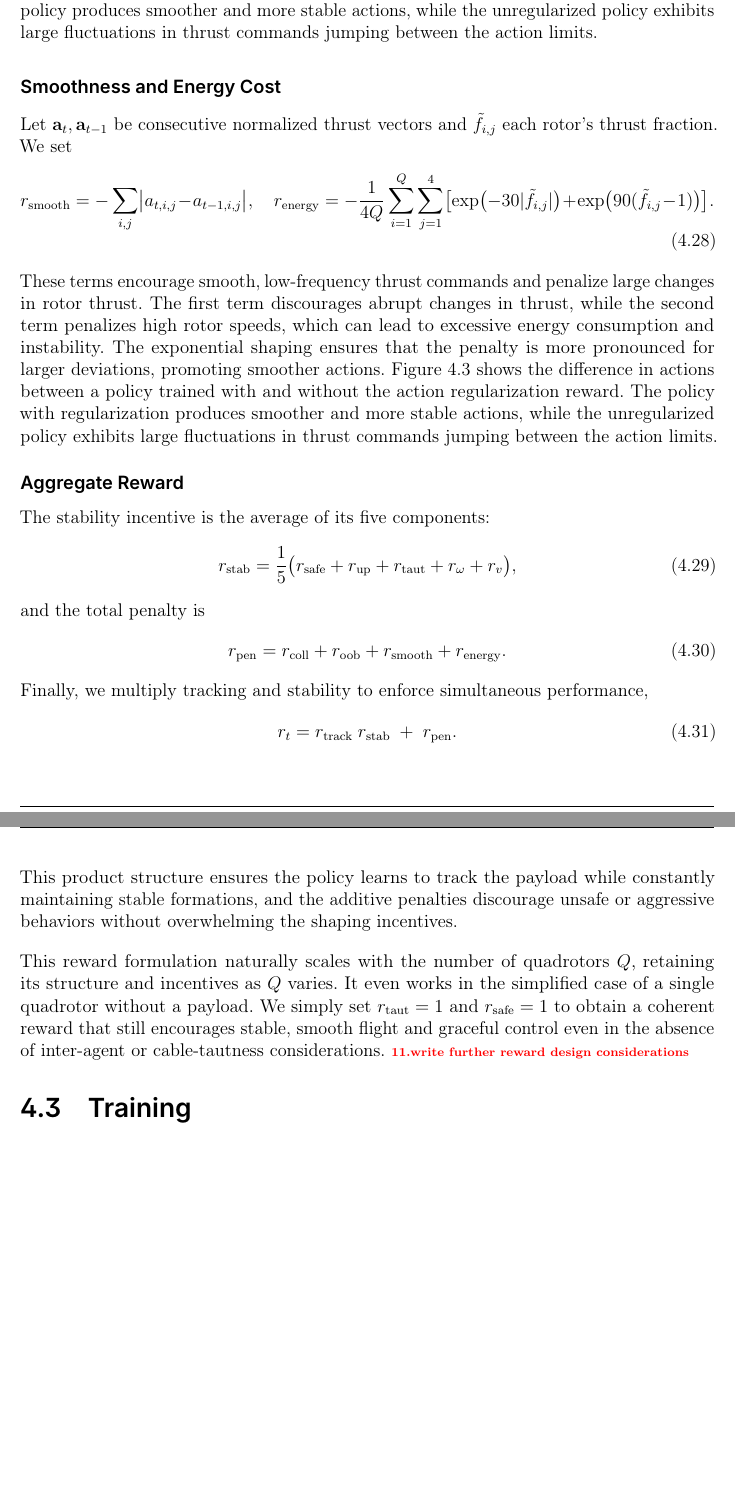
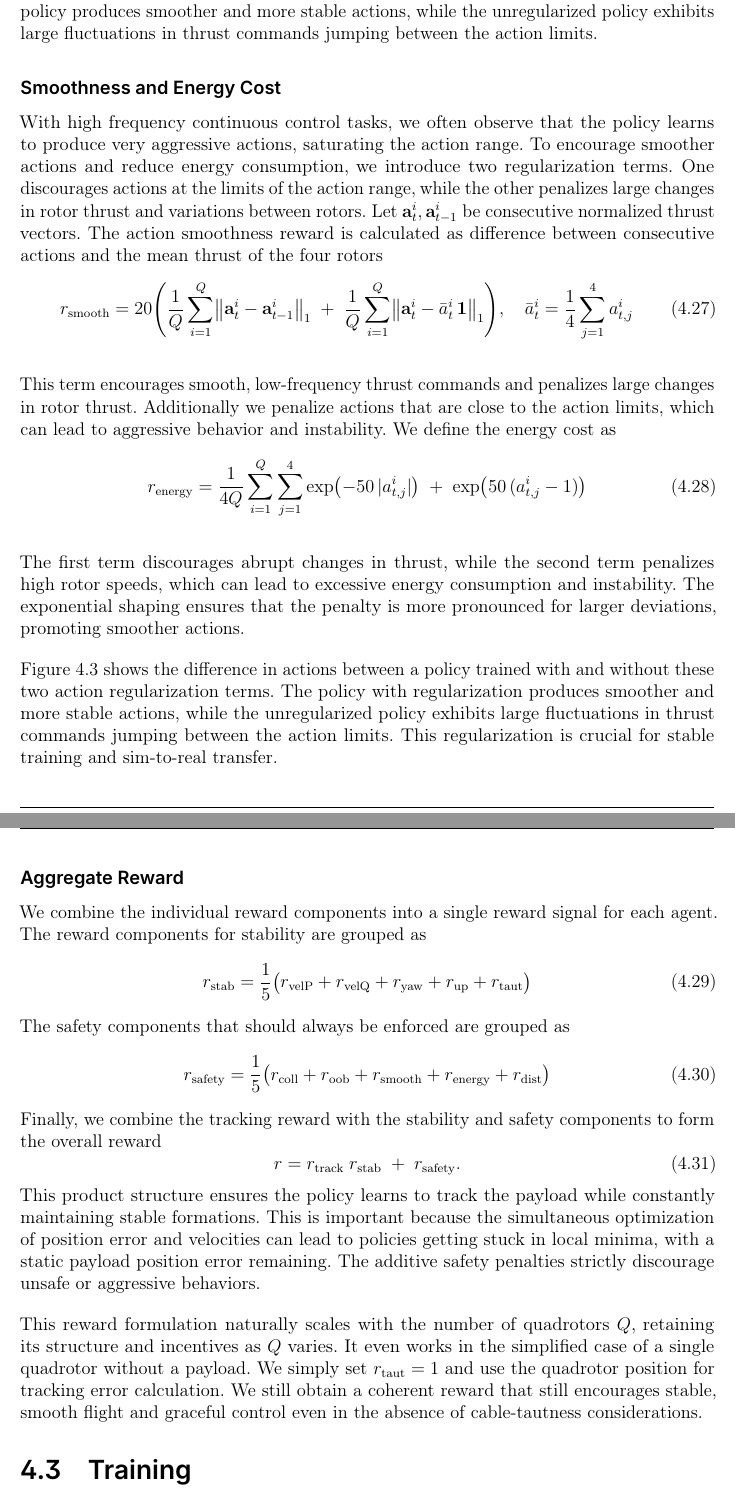
Before and after one commit to viktorlorentz/quad-rl, a LaTeX thesis (thesis/thesis.tex, which reads thesis/chapters/4-quad-env.tex): two parts of pages 43 and 44 of 72, joined at a grey line, cut so that both start at the same text, the shorter picture padded with empty space. Compiled offline with pdfLaTeX.

Commit message:
fix rewards

```diff
--- a/thesis/chapters/4-quad-env.tex
+++ b/thesis/chapters/4-quad-env.tex
@@ -312,39 +303,52 @@ r_{\mathrm{oob}} = -\,g(t)\,\mathbb{I}_{\mathrm{oob}}.
     \caption[Action regularization]{Comparison of policy trained with and without the action regularization reward. The left plot shows the actions over time of the policy with regularization, while the right plot shows the actions of the policy without regularization. The regularized policy produces smoother and more stable actions, while the unregularized policy exhibits large fluctuations in thrust commands jumping between the action limits.}
     \label{fig:actions_comparison}
 \end{figure}
-Let \(\mathbf{a}_t,\mathbf{a}_{t-1}\) be consecutive normalized thrust vectors and \(\tilde f_{i,j}\) each rotor's thrust fraction. We set
+With high frequency continuous control tasks, we often observe that the policy learns to produce very aggressive actions, saturating the action range. To encourage smoother actions and reduce energy consumption, we introduce two regularization terms. One discourages actions at the limits of the action range, while the other penalizes large changes in rotor thrust and variations between rotors. Let \(\mathbf{a}_t^i,\mathbf{a}_{t-1}^i\) be consecutive normalized thrust vectors. The action smoothness reward is calculated as difference between consecutive actions and the mean thrust of the four rotors
 \begin{equation}
-r_{\mathrm{smooth}}
-= -\sum_{i,j} \bigl|a_{t,i,j}-a_{t-1,i,j}\bigr|,
-\quad
-r_{\mathrm{energy}}
-= -\frac{1}{4Q}\sum_{i=1}^Q\sum_{j=1}^4\bigl[\exp\bigl(-30|\tilde f_{i,j}|\bigr)+\exp\bigl(90(\tilde f_{i,j}-1)\bigr)\bigr].
+r_{\rm smooth} = 20
+\Biggl(
+\frac{1}{Q}\sum_{i=1}^Q \bigl\lVert \mathbf{a}_t^i - \mathbf{a}_{t-1}^i \bigr\rVert_1
+\;+\;
+\frac{1}{Q}\sum_{i=1}^Q \bigl\lVert \mathbf{a}_t^i - \bar a_t^i\,\mathbf{1}\bigr\rVert_1
+\Biggr), \quad \bar a_t^i = \frac{1}{4}\sum_{j=1}^4 a_{t,j}^i
 \end{equation}
 
-These terms encourage smooth, low-frequency thrust commands and penalize large changes in rotor thrust. The first term discourages abrupt changes in thrust, while the second term penalizes high rotor speeds, which can lead to excessive energy consumption and instability. The exponential shaping ensures that the penalty is more pronounced for larger deviations, promoting smoother actions. Figure~\ref{fig:actions_comparison} shows the difference in actions between a policy trained with and without the action regularization reward. The policy with regularization produces smoother and more stable actions, while the unregularized policy exhibits large fluctuations in thrust commands jumping between the action limits.
+This term encourages smooth, low-frequency thrust commands and penalizes large changes in rotor thrust. Additionally we penalize actions that are close to the action limits, which can lead to aggressive behavior and instability. We define the energy cost as
+\begin{equation}
+r_{\mathrm{energy}} = \frac{1}{4Q}
+\sum_{i=1}^{Q}\sum_{j=1}^{4}\exp\bigl(-50\,|a_{t,j}^i|\bigr)\;+\;\exp\bigl(50\,(a_{t,j}^i-1)\bigr)
+\end{equation}
+
+The first term discourages abrupt changes in thrust, while the second term penalizes high rotor speeds, which can lead to excessive energy consumption and instability. The exponential shaping ensures that the penalty is more pronounced for larger deviations, promoting smoother actions.
+
+Figure~\ref{fig:actions_comparison} shows the difference in actions between a policy trained with and without these two action regularization terms. The policy with regularization produces smoother and more stable actions, while the unregularized policy exhibits large fluctuations in thrust commands jumping between the action limits. This regularization is crucial for stable training and sim-to-real transfer.
 
 \subsubsection{Aggregate Reward}
-The stability incentive is the average of its five components:
+We combine the individual reward components into a single reward signal for each agent. The reward components for stability are grouped as
 \begin{equation}
 r_{\mathrm{stab}}
-= \frac{1}{5}\bigl(r_{\mathrm{safe}} + r_{\mathrm{up}} + r_{\mathrm{taut}} + r_{\omega} + r_{v}\bigr),
+= \frac{1}{5}\bigl(r_{\mathrm{velP}} + r_{\mathrm{velQ}} + r_{\mathrm{yaw}} + r_{\mathrm{up}} + r_{\mathrm{taut}}\bigr)
 \end{equation}
-and the total penalty is
+The safety components that should always be enforced are grouped as
 \begin{equation}
-r_{\mathrm{pen}}
-= r_{\mathrm{coll}} + r_{\mathrm{oob}} + r_{\mathrm{smooth}} + r_{\mathrm{energy}}.
+r_{\mathrm{safety}}
+= \frac{1}{5}\bigl(r_{\mathrm{coll}} + r_{\mathrm{oob}} + r_{\mathrm{smooth}} + r_{\mathrm{energy}} + r_{\mathrm{dist}}\bigr)
 \end{equation}
-Finally, we multiply tracking and stability to enforce simultaneous performance,
+Finally, we combine the tracking reward with the stability and safety components to form the overall reward
 \begin{equation}
-r_t
+r
 = r_{\mathrm{track}}\;r_{\mathrm{stab}}
-\;+\;r_{\mathrm{pen}}.
+\;+\;r_{\mathrm{safety}}.
 \end{equation}
-This product structure ensures the policy learns to track the payload while constantly maintaining stable formations, and the additive penalties discourage unsafe or aggressive behaviors without overwhelming the shaping incentives.
+This product structure ensures the policy learns to track the payload while constantly maintaining stable formations. This is important because the simultaneous optimization of position error and velocities can lead to policies getting stuck in local minima, with a static payload position error remaining.
+The additive safety penalties strictly discourage unsafe or aggressive behaviors.
 
-This reward formulation naturally scales with the number of quadrotors \(Q\), retaining its structure and incentives as \(Q\) varies. It even works in the simplified case of a single quadrotor without a payload. We simply set \(r_{\mathrm{taut}}=1\) and \(r_{\mathrm{safe}}=1\) to obtain a coherent reward that still encourages stable, smooth flight and graceful control even in the absence of inter-agent or cable-tautness considerations.
-% \subsection{Reward Design Considerations}
-\todo{write further reward design considerations}
+This reward formulation naturally scales with the number of quadrotors \(Q\), retaining its structure and incentives as \(Q\) varies. It even works in the simplified case of a single quadrotor without a payload. We simply set \(r_{\mathrm{taut}}=1\) and use the quadrotor position for tracking error calculation. We still obtain a coherent reward that still encourages stable, smooth flight and graceful control even in the absence of cable-tautness considerations.
+
+
+% To train a policy for the quadrotor without a payload, we  set \(r_{\mathrm{taut}}=1\).
+% % \subsection{Reward Design Considerations}
+% \todo{write further reward design considerations}
 % \subsection{Integration with JAXMARL}
 
 % CrazyMARL integrates seamlessly with the JaxMARL ecosystem \cite{flair2023jaxmarl}.  We wrap each Brax environment in a \texttt{JAXMARL.Mabrax} adapter, exposing standard methods for rollout collection, batching, and replay buffer storage.  The same RL algorithms (e.g., PPO, QMIX) can be applied unchanged to single-agent or decentralized multi-agent tasks, enabling rapid experimentation across a broad class of cooperative aerial transport problems.
```
Also changed, not shown: thesis/chapters/4-quad-env.tex (23 more changed lines).
